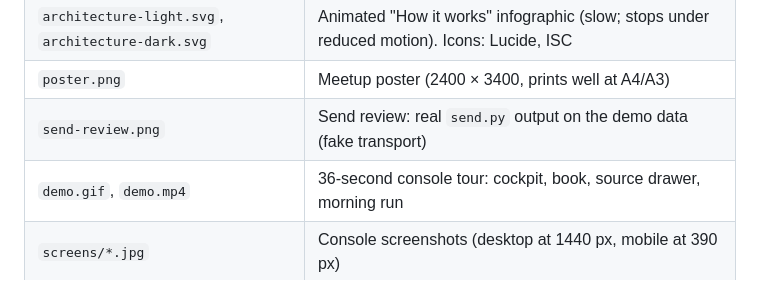
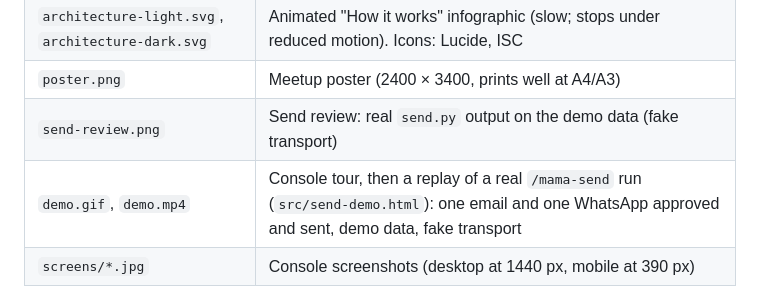
Before and after one commit to neam-lang/sales-mama.ai, a Markdown page: docs/assets/README.md, the part around the change. Rendered like a GitHub page.

```diff
--- a/docs/assets/README.md
+++ b/docs/assets/README.md
@@ -10,7 +10,7 @@ Images used by the top-level README and the meetup talk. All names and numbers c
 | `architecture-light.svg`, `architecture-dark.svg` | Animated "How it works" infographic (slow; stops under reduced motion). Icons: Lucide, ISC |
 | `poster.png` | Meetup poster (2400 × 3400, prints well at A4/A3) |
 | `send-review.png` | Send review: real `send.py` output on the demo data (fake transport) |
-| `demo.gif`, `demo.mp4` | 36-second console tour: cockpit, book, source drawer, morning run |
+| `demo.gif`, `demo.mp4` | Console tour, then a replay of a real `/mama-send` run (`src/send-demo.html`): one email and one WhatsApp approved and sent, demo data, fake transport |
 | `screens/*.jpg` | Console screenshots (desktop at 1440 px, mobile at 390 px) |
 
 ## Regenerate
```
Also changed, not shown: README.md (+17 -5 lines), docs/assets/hero.png, docs/assets/poster.png, docs/assets/send-review.png, docs/assets/social-preview.png, 8 other files.
